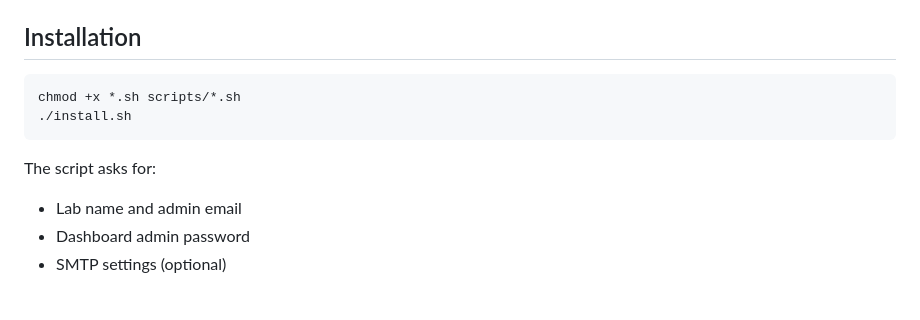
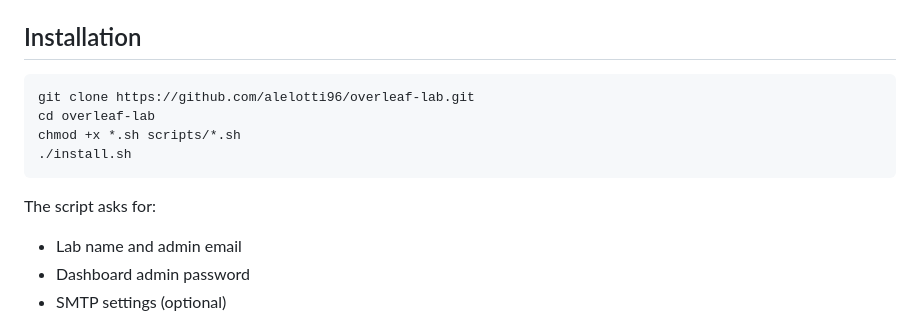
Before and after one commit to alelotti96/overleaf-lab, a Markdown page: README.md, the part around one of its changes. Drawn GitHub-style; blank space fills up the shorter version.

````diff
--- a/README.md
+++ b/README.md
@@ -58,11 +61,14 @@ Email is required for password resets and notifications. For Gmail:
 ## Installation
 
 ```bash
+git clone https://github.com/alelotti96/overleaf-lab.git
+cd overleaf-lab
 chmod +x *.sh scripts/*.sh
 ./install.sh
 ```
 
 The script asks for:
+
 - Lab name and admin email
 - Dashboard admin password
 - SMTP settings (optional)
````
Also changed, not shown: other parts of README.md (+7 -3 lines).
